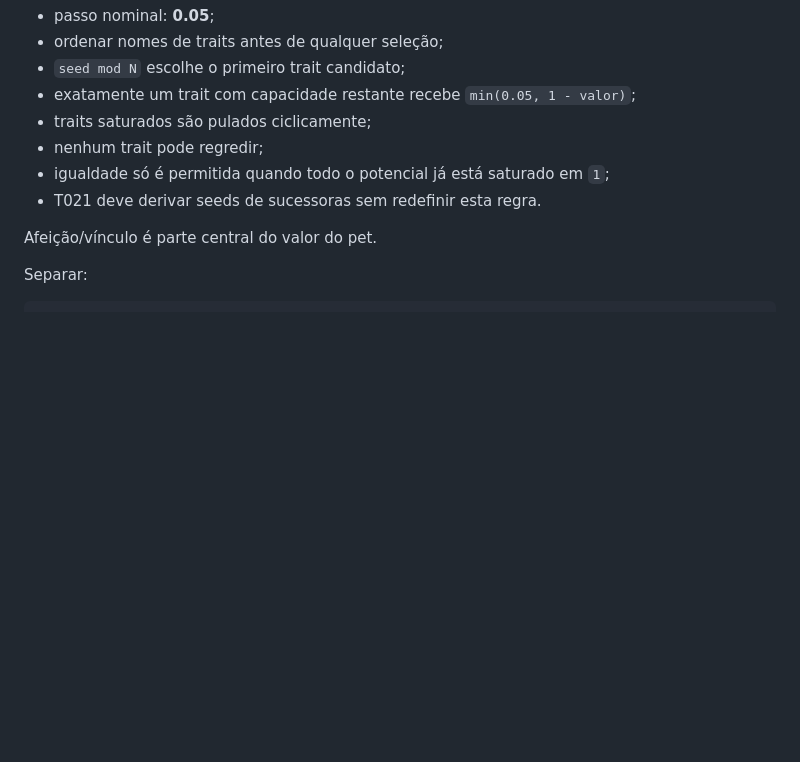
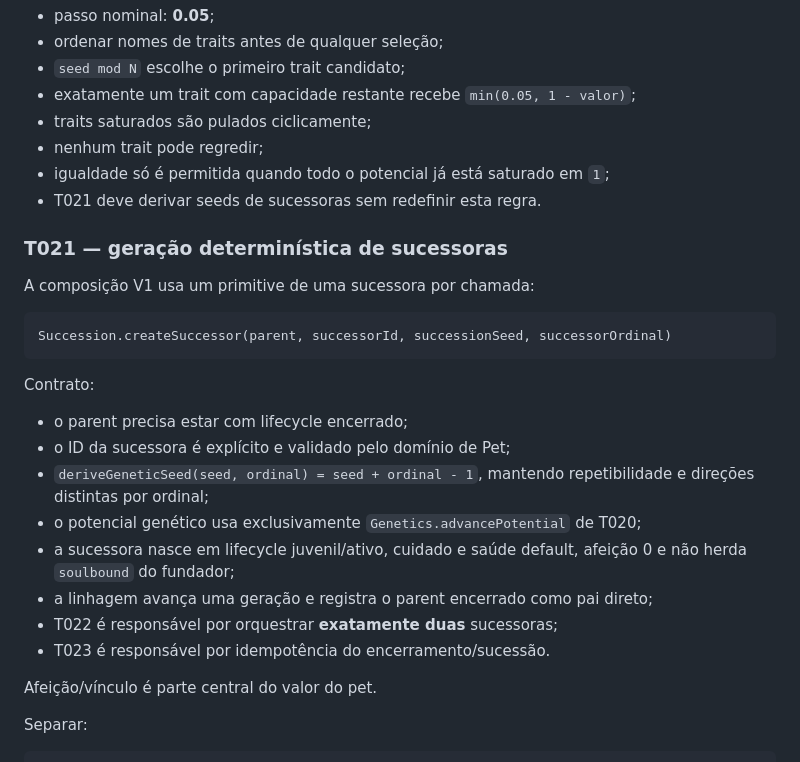
Before and after one commit to az1nn/marica-game, a Markdown page: specs/001-animal-core/plan.md, the part around the change. Drawn GitHub-style; blank space fills up the shorter version.

Commit message:
docs: define T021 deterministic succession contract

````diff
--- a/specs/001-animal-core/plan.md
+++ b/specs/001-animal-core/plan.md
@@ -166,6 +166,25 @@ ADR-0003 congela a regra V1 sobre o `GeneticPotential` normalizado:
 - nenhum trait pode regredir;
 - igualdade só é permitida quando todo o potencial já está saturado em `1`;
 - T021 deve derivar seeds de sucessoras sem redefinir esta regra.
+
+### T021 — geração determinística de sucessoras
+
+A composição V1 usa um primitive de uma sucessora por chamada:
+
+```text
+Succession.createSuccessor(parent, successorId, successionSeed, successorOrdinal)
+```
+
+Contrato:
+
+- o parent precisa estar com lifecycle encerrado;
+- o ID da sucessora é explícito e validado pelo domínio de Pet;
+- `deriveGeneticSeed(seed, ordinal) = seed + ordinal - 1`, mantendo repetibilidade e direções distintas por ordinal;
+- o potencial genético usa exclusivamente `Genetics.advancePotential` de T020;
+- a sucessora nasce em lifecycle juvenil/ativo, cuidado e saúde default, afeição 0 e não herda `soulbound` do fundador;
+- a linhagem avança uma geração e registra o parent encerrado como pai direto;
+- T022 é responsável por orquestrar **exatamente duas** sucessoras;
+- T023 é responsável por idempotência do encerramento/sucessão.
 
 Afeição/vínculo é parte central do valor do pet.
 
````
